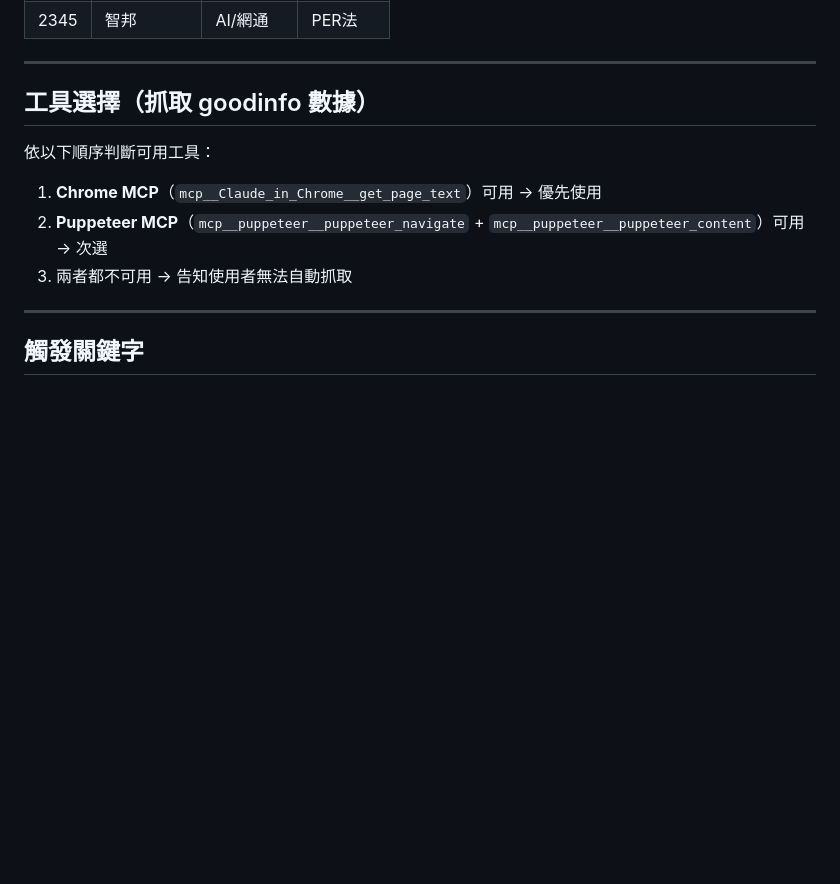
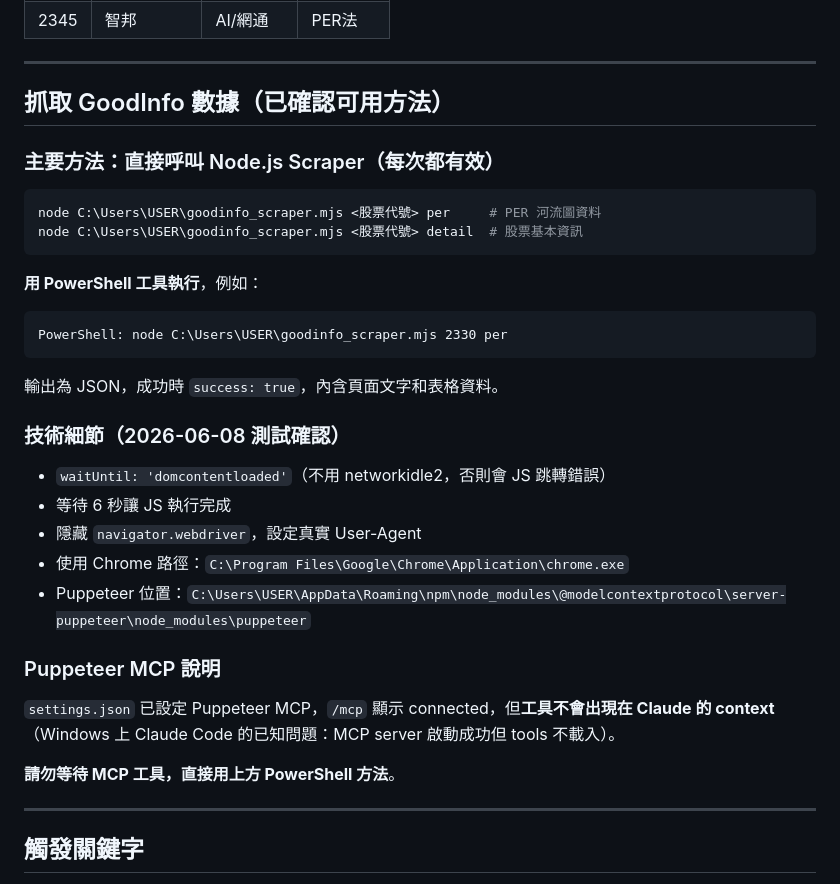
Before and after one commit to david870114/taiwan-stock-analysis, a Markdown page: CLAUDE.md, the part around the change. GitHub-like rendering; blank space fills up the shorter version.

Commit message:
更新 CLAUDE.md：新增 GoodInfo 直接 scraper 方法，說明 Puppeteer MCP 限制

````diff
--- a/CLAUDE.md
+++ b/CLAUDE.md
@@ -28,13 +28,35 @@ Repo：https://github.com/david870114/taiwan-stock-analysis
 
 ---
 
-## 工具選擇（抓取 goodinfo 數據）
+## 抓取 GoodInfo 數據（已確認可用方法）
 
-依以下順序判斷可用工具：
+### 主要方法：直接呼叫 Node.js Scraper（每次都有效）
 
-1. **Chrome MCP**（`mcp__Claude_in_Chrome__get_page_text`）可用 → 優先使用
-2. **Puppeteer MCP**（`mcp__puppeteer__puppeteer_navigate` + `mcp__puppeteer__puppeteer_content`）可用 → 次選
-3. 兩者都不可用 → 告知使用者無法自動抓取
+```powershell
+node C:\Users\USER\goodinfo_scraper.mjs <股票代號> per     # PER 河流圖資料
+node C:\Users\USER\goodinfo_scraper.mjs <股票代號> detail  # 股票基本資訊
+```
+
+**用 PowerShell 工具執行**，例如：
+```
+PowerShell: node C:\Users\USER\goodinfo_scraper.mjs 2330 per
+```
+
+輸出為 JSON，成功時 `success: true`，內含頁面文字和表格資料。
+
+### 技術細節（2026-06-08 測試確認）
+
+- `waitUntil: 'domcontentloaded'`（不用 networkidle2，否則會 JS 跳轉錯誤）
+- 等待 6 秒讓 JS 執行完成
+- 隱藏 `navigator.webdriver`，設定真實 User-Agent
+- 使用 Chrome 路徑：`C:\Program Files\Google\Chrome\Application\chrome.exe`
+- Puppeteer 位置：`C:\Users\USER\AppData\Roaming\npm\node_modules\@modelcontextprotocol\server-puppeteer\node_modules\puppeteer`
+
+### Puppeteer MCP 說明
+
+`settings.json` 已設定 Puppeteer MCP，`/mcp` 顯示 connected，但**工具不會出現在 Claude 的 context**（Windows 上 Claude Code 的已知問題：MCP server 啟動成功但 tools 不載入）。
+
+**請勿等待 MCP 工具，直接用上方 PowerShell 方法**。
 
 ---
 
````
